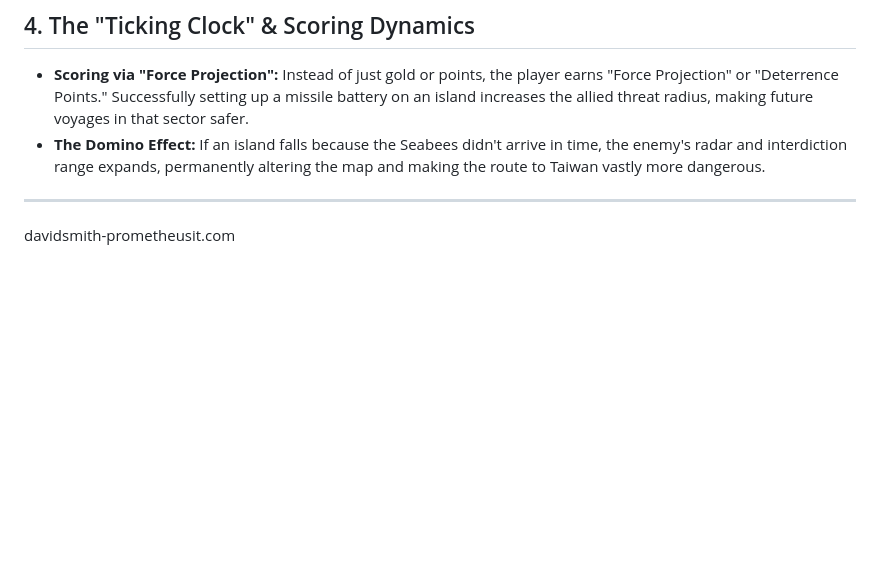
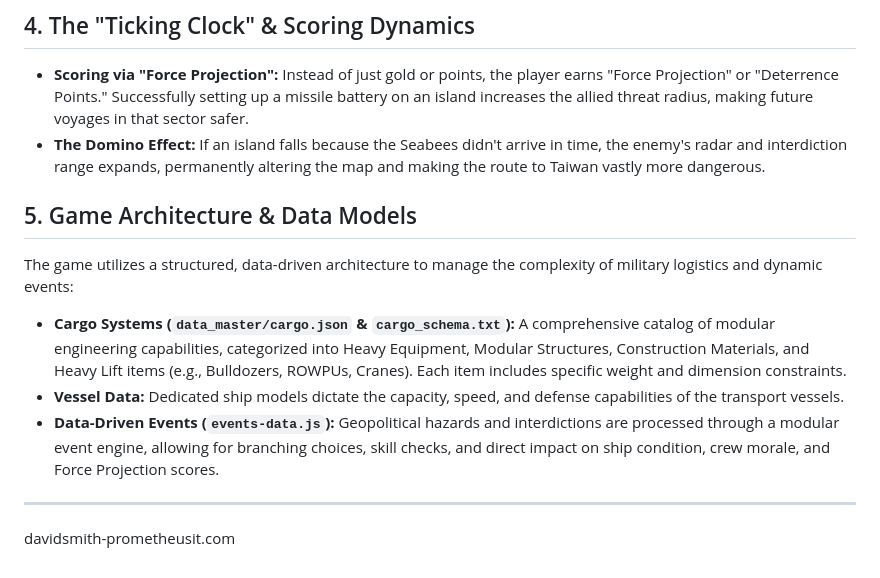
Before and after one commit to tigrei/the-floor-is-lava, a Markdown page: README.md, the part around the change. Drawn GitHub-style; blank space fills up the shorter version.

Commit message:
docs: add game architecture and data model documentation to README

```diff
--- a/README.md
+++ b/README.md
@@ -43,6 +43,14 @@ The "random events" reflect the geopolitical reality of the South China Sea.
 * **Scoring via "Force Projection":** Instead of just gold or points, the player earns "Force Projection" or "Deterrence Points." Successfully setting up a missile battery on an island increases the allied threat radius, making future voyages in that sector safer.
 * **The Domino Effect:** If an island falls because the Seabees didn't arrive in time, the enemy's radar and interdiction range expands, permanently altering the map and making the route to Taiwan vastly more dangerous.
 
+## 5. Game Architecture & Data Models
+
+The game utilizes a structured, data-driven architecture to manage the complexity of military logistics and dynamic events:
+
+* **Cargo Systems (`data_master/cargo.json` & `cargo_schema.txt`):** A comprehensive catalog of modular engineering capabilities, categorized into Heavy Equipment, Modular Structures, Construction Materials, and Heavy Lift items (e.g., Bulldozers, ROWPUs, Cranes). Each item includes specific weight and dimension constraints.
+* **Vessel Data:** Dedicated ship models dictate the capacity, speed, and defense capabilities of the transport vessels.
+* **Data-Driven Events (`events-data.js`):** Geopolitical hazards and interdictions are processed through a modular event engine, allowing for branching choices, skill checks, and direct impact on ship condition, crew morale, and Force Projection scores.
+
 ---
 
 davidsmith-prometheusit.com
```
